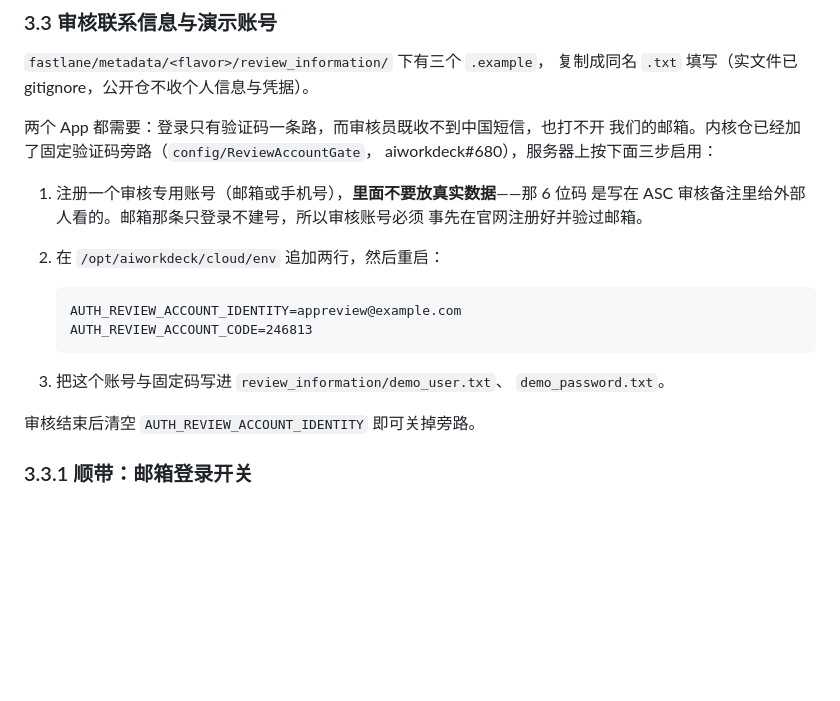
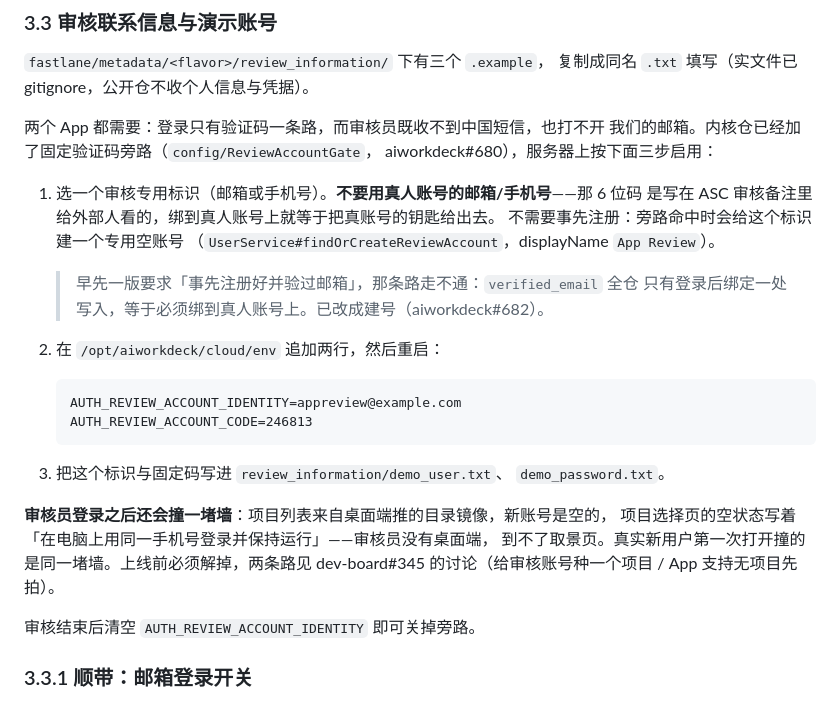
Before and after one commit to zeweihan/aiworkdeck-mobile, a Markdown page: docs/RELEASE.md, the part around the change. Rendered like a GitHub page; blank space fills up the shorter version.

Commit message:
docs(release): 审核账号不再需要事先注册；补记登录后卡在空项目页的问题
「事先注册好并验过邮箱」那条路走不通：verified_email 全仓只有登录后绑定一处
写入，等于必须把审核邮箱绑到真人账号上，那 6 位固定码就成了进真账号的钥匙。
后端已改成给审核身份单独建空账号（aiworkdeck#682）。

另记一条验证链路时发现的硬伤：审核员登录后进项目选择页，项目来自桌面端镜像，
新账号为空，空状态让人去开电脑——审核员没有桌面端，到不了取景页。真实新用户
第一次打开撞的是同一堵墙。

Co-Authored-By: Claude Opus 5 <noreply@anthropic.com>

````diff
--- a/docs/RELEASE.md
+++ b/docs/RELEASE.md
@@ -95,9 +95,14 @@ ASC → App 信息 →「App Store 法规和许可 / 中国大陆 ICP 备案号
 我们的邮箱。内核仓已经加了固定验证码旁路（`config/ReviewAccountGate`，
 aiworkdeck#680），服务器上按下面三步启用：
 
-1. 注册一个审核专用账号（邮箱或手机号），**里面不要放真实数据**——那 6 位码
-   是写在 ASC 审核备注里给外部人看的。邮箱那条只登录不建号，所以审核账号必须
-   事先在官网注册好并验过邮箱。
+1. 选一个审核专用标识（邮箱或手机号）。**不要用真人账号的邮箱/手机号**——那 6 位码
+   是写在 ASC 审核备注里给外部人看的，绑到真人账号上就等于把真账号的钥匙给出去。
+   不需要事先注册：旁路命中时会给这个标识建一个专用空账号
+   （`UserService#findOrCreateReviewAccount`，displayName `App Review`）。
+
+   > 早先一版要求「事先注册好并验过邮箱」，那条路走不通：`verified_email` 全仓
+   > 只有登录后绑定一处写入，等于必须绑到真人账号上。已改成建号（aiworkdeck#682）。
+
 2. 在 `/opt/aiworkdeck/cloud/env` 追加两行，然后重启：
 
    ```
@@ -105,8 +110,13 @@ aiworkdeck#680），服务器上按下面三步启用：
    AUTH_REVIEW_ACCOUNT_CODE=246813
    ```
 
-3. 把这个账号与固定码写进 `review_information/demo_user.txt`、
+3. 把这个标识与固定码写进 `review_information/demo_user.txt`、
    `demo_password.txt`。
+
+**审核员登录之后还会撞一堵墙**：项目列表来自桌面端推的目录镜像，新账号是空的，
+项目选择页的空状态写着「在电脑上用同一手机号登录并保持运行」——审核员没有桌面端，
+到不了取景页。真实新用户第一次打开撞的是同一堵墙。上线前必须解掉，两条路见
+dev-board#345 的讨论（给审核账号种一个项目 / App 支持无项目先拍）。
 
 审核结束后清空 `AUTH_REVIEW_ACCOUNT_IDENTITY` 即可关掉旁路。
 
````
